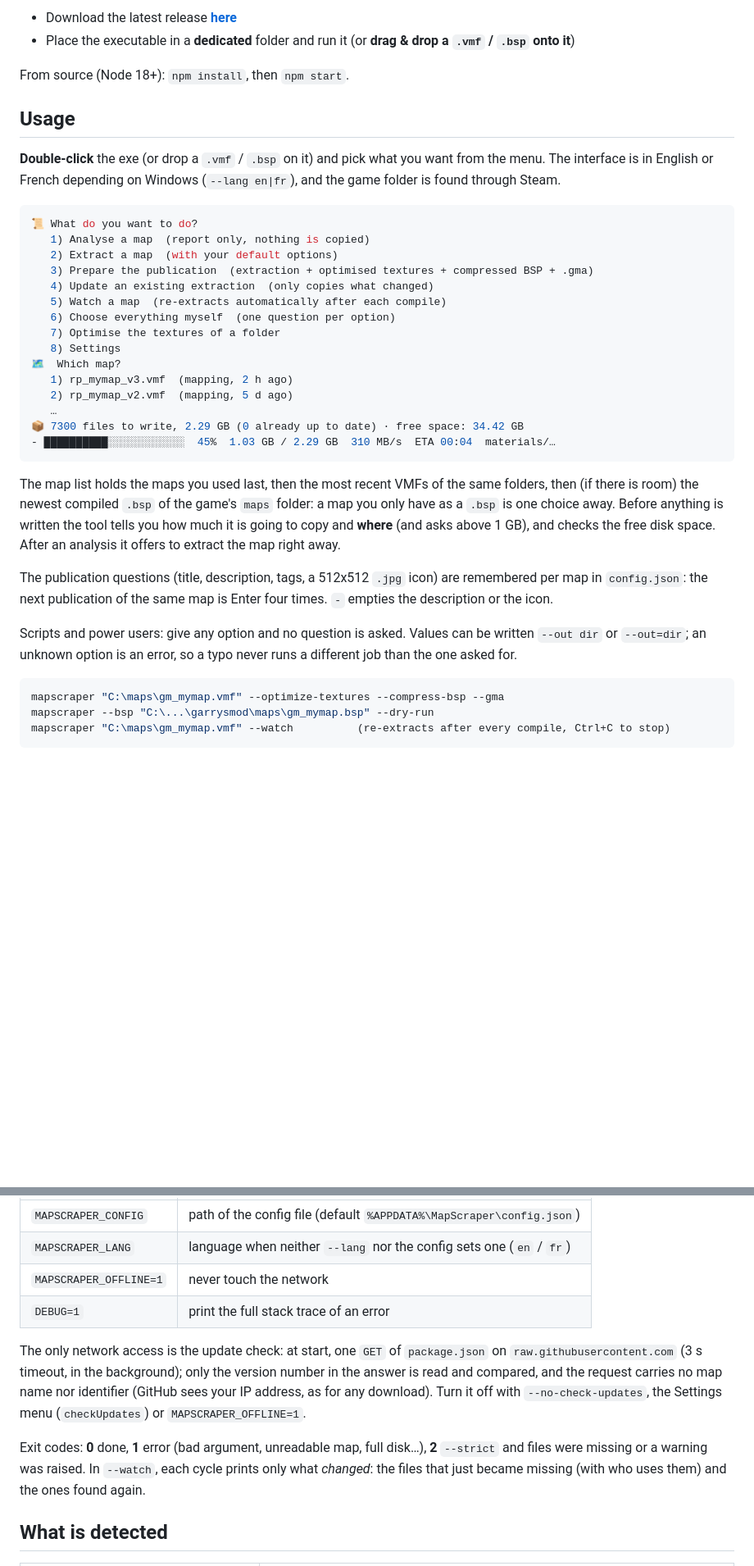
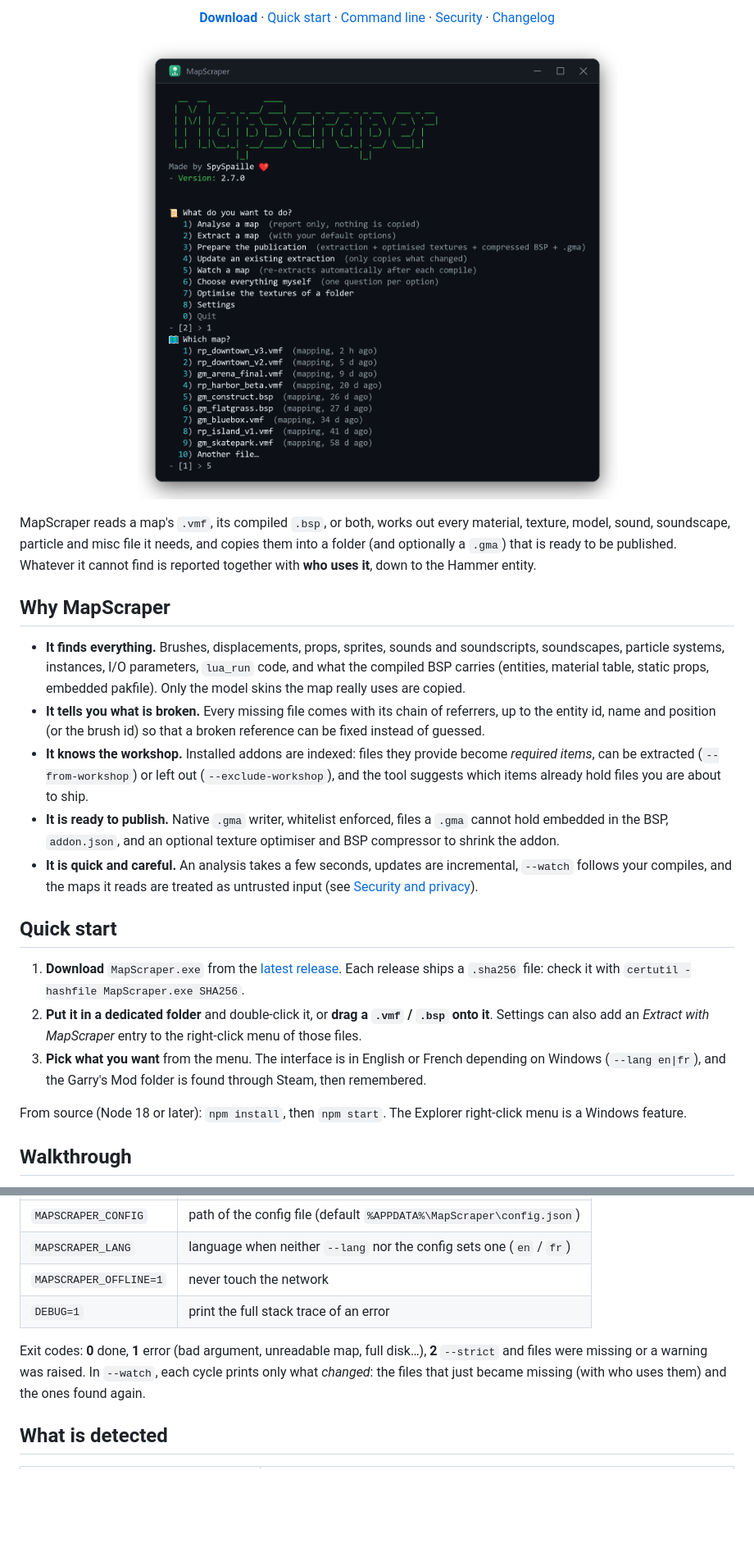
Before and after one commit to Augaton/mapscrapper, a Markdown page: README.md, 2 parts joined by grey strips. Shown at 82% size. GitHub-like rendering; pictures changed too: assets/screenshot-menu.png (added); blank space fills up the shorter version.

````diff
--- a/README.md
+++ b/README.md
@@ -9,46 +15,42 @@ MapScraper extracts **every asset a Source Engine / Garry's Mod map depends on**
 
-- Download the latest release **[here](https://github.com/SpySpaille/MapScraper/releases/latest)**
-- Place the executable in a **dedicated** folder and run it (or **drag & drop a `.vmf` / `.bsp` onto it**)
+<p align="center">
+  <a href="https://github.com/SpySpaille/MapScraper/releases/latest"><b>Download</b></a> ·
+  <a href="#quick-start">Quick start</a> ·
+  <a href="#command-line">Command line</a> ·
+  <a href="#security-and-privacy">Security</a> ·
+  <a href="CHANGELOG.md">Changelog</a>
+</p>
 
-From source (Node 18+): `npm install`, then `npm start`.
+<p align="center"><img src="assets/screenshot-menu.png" width="640" alt="MapScraper start menu in a terminal: the actions on offer, then the list of recent maps"></p>
 
-## Usage
+MapScraper reads a map's `.vmf`, its compiled `.bsp`, or both, works out every material, texture, model, sound,
+soundscape, particle and misc file it needs, and copies them into a folder (and optionally a `.gma`) that is ready to be
+published. Whatever it cannot find is reported together with **who uses it**, down to the Hammer entity.
 
-**Double-click** the exe (or drop a `.vmf` / `.bsp` on it) and pick what you want from the menu. The interface is in
-English or French depending on Windows (`--lang en|fr`), and the game folder is found through Steam.
+## Why MapScraper
 
-```console
-📜 What do you want to do?
-   1) Analyse a map  (report only, nothing is copied)
-   2) Extract a map  (with your default options)
-   3) Prepare the publication  (extraction + optimised textures + compressed BSP + .gma)
-   4) Update an existing extraction  (only copies what changed)
-   5) Watch a map  (re-extracts automatically after each compile)
-   6) Choose everything myself  (one question per option)
-   7) Optimise the textures of a folder
-   8) Settings
-🗺️  Which map?
-   1) rp_mymap_v3.vmf  (mapping, 2 h ago)
-   2) rp_mymap_v2.vmf  (mapping, 5 d ago)
-   …
-📦 7300 files to write, 2.29 GB (0 already up to date) · free space: 34.42 GB
-- ██████████░░░░░░░░░░░░  45%  1.03 GB / 2.29 GB  310 MB/s  ETA 00:04  materials/…
-```
+- **It finds everything.** Brushes, displacements, props, sprites, sounds and soundscripts, soundscapes, particle systems,
+  instances, I/O parameters, `lua_run` code, and what the compiled BSP carries (entities, material table, static props,
+  embedded pakfile). Only the model skins the map really uses are copied.
+- **It tells you what is broken.** Every missing file comes with its chain of referrers, up to the entity id, name and position
+  (or the brush id) so that a broken reference can be fixed instead of guessed.
+- **It knows the workshop.** Installed addons are indexed: files they provide become *required items*, can be extracted
+  (`--from-workshop`) or left out (`--exclude-workshop`), and the tool suggests which items already hold files you are about to ship.
+- **It is ready to publish.** Native `.gma` writer, whitelist enforced, files a `.gma` cannot hold embedded in the BSP,
+  `addon.json`, and an optional texture optimiser and BSP compressor to shrink the addon.
+- **It is quick and careful.** An analysis takes a few seconds, updates are incremental, `--watch` follows your compiles, and the
+  maps it reads are treated as untrusted input (see [Security and privacy](#security-and-privacy)).
 
-The map list holds the maps you used last, then the most recent VMFs of the same folders, then (if there is room) the newest
-compiled `.bsp` of the game's `maps` folder: a map you only have as a `.bsp` is one choice away. Before anything is
-written the tool tells you how much it is going to copy and **where** (and asks above 1 GB), and checks the free disk
-space. After an analysis it offers to extract the map right away.
+## Quick start
 
-The publication questions (title, description, tags, a 512x512 `.jpg` icon) are remembered per map in `config.json`:
-the next publication of the same map is Enter four times. `-` empties the description or the icon.
+1. **Download** `MapScraper.exe` from the [latest release](https://github.com/SpySpaille/MapScraper/releases/latest). Each
+   release ships a `.sha256` file: check it with `certutil -hashfile MapScraper.exe SHA256`.
+2. **Put it in a dedicated folder** and double-click it, or **drag a `.vmf` / `.bsp` onto it**. Settings can also add an
+   *Extract with MapScraper* entry to the right-click menu of those files.
+3. **Pick what you want** from the menu. The interface is in English or French depending on Windows (`--lang en|fr`),
+   and the Garry's Mod folder is found through Steam, then remembered.
 
-Scripts and power users: give any option and no question is asked. Values can be written `--out dir` or `--out=dir`; an
-unknown option is an error, so a typo never runs a different job than the one asked for.
+From source (Node 18 or later): `npm install`, then `npm start`. The Explorer right-click menu is a Windows feature.
 
-```console
-mapscraper "C:\maps\gm_mymap.vmf" --optimize-textures --compress-bsp --gma
-mapscraper --bsp "C:\...\garrysmod\maps\gm_mymap.bsp" --dry-run
-mapscraper "C:\maps\gm_mymap.vmf" --watch          (re-extracts after every compile, Ctrl+C to stop)
-```
+## Walkthrough
 
@@ -127,12 +177,9 @@ The file can be edited by hand. If it is ever not valid JSON, the tool does not
 | `MAPSCRAPER_OFFLINE=1` | never touch the network |
 | `DEBUG=1` | print the full stack trace of an error |
 
-The only network access is the update check: at start, one `GET` of `package.json` on `raw.githubusercontent.com`
-(3 s timeout, in the background); only the version number in the answer is read and compared, and the request
-carries no map name nor identifier (GitHub sees your IP address, as for any download). Turn it off with `--no-check-updates`, the Settings menu (`checkUpdates`) or `MAPSCRAPER_OFFLINE=1`.
-
-Exit codes: **0** done, **1** error (bad argument, unreadable map, full disk…), **2** `--strict` and files were missing or a warning was raised.
-In `--watch`, each cycle prints only what *changed*: the files that just became missing (with who uses them) and the ones found again.
+Exit codes: **0** done, **1** error (bad argument, unreadable map, full disk…), **2** `--strict` and files were missing or a
+warning was raised. In `--watch`, each cycle prints only what *changed*: the files that just became missing (with who uses them)
+and the ones found again.
 
 ## What is detected
 
````
Also changed, not shown: other parts of README.md (+151 -66 lines), CHANGELOG.md (+3 -0 lines), assets/logo.png (added), assets/screenshot-analysis.png (added), 3 other files.
